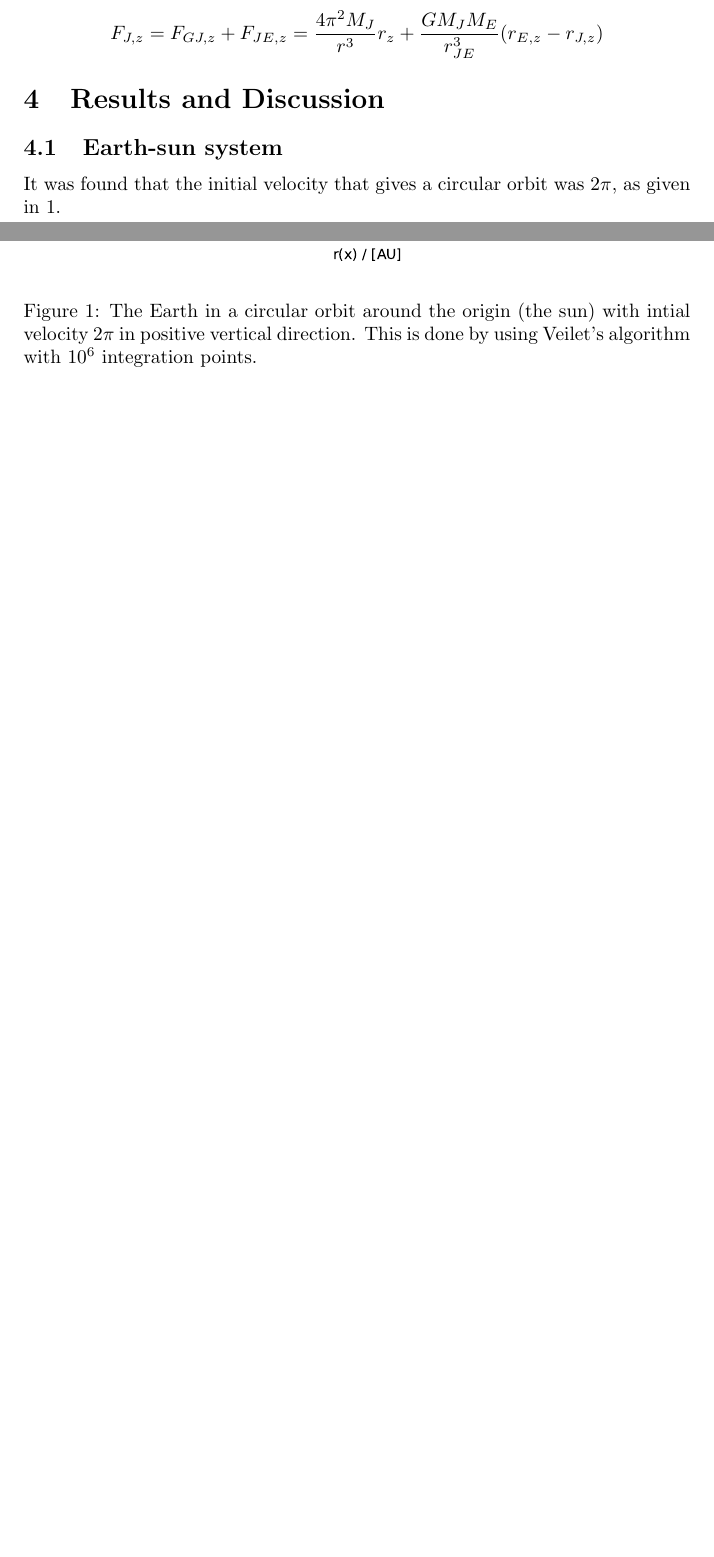
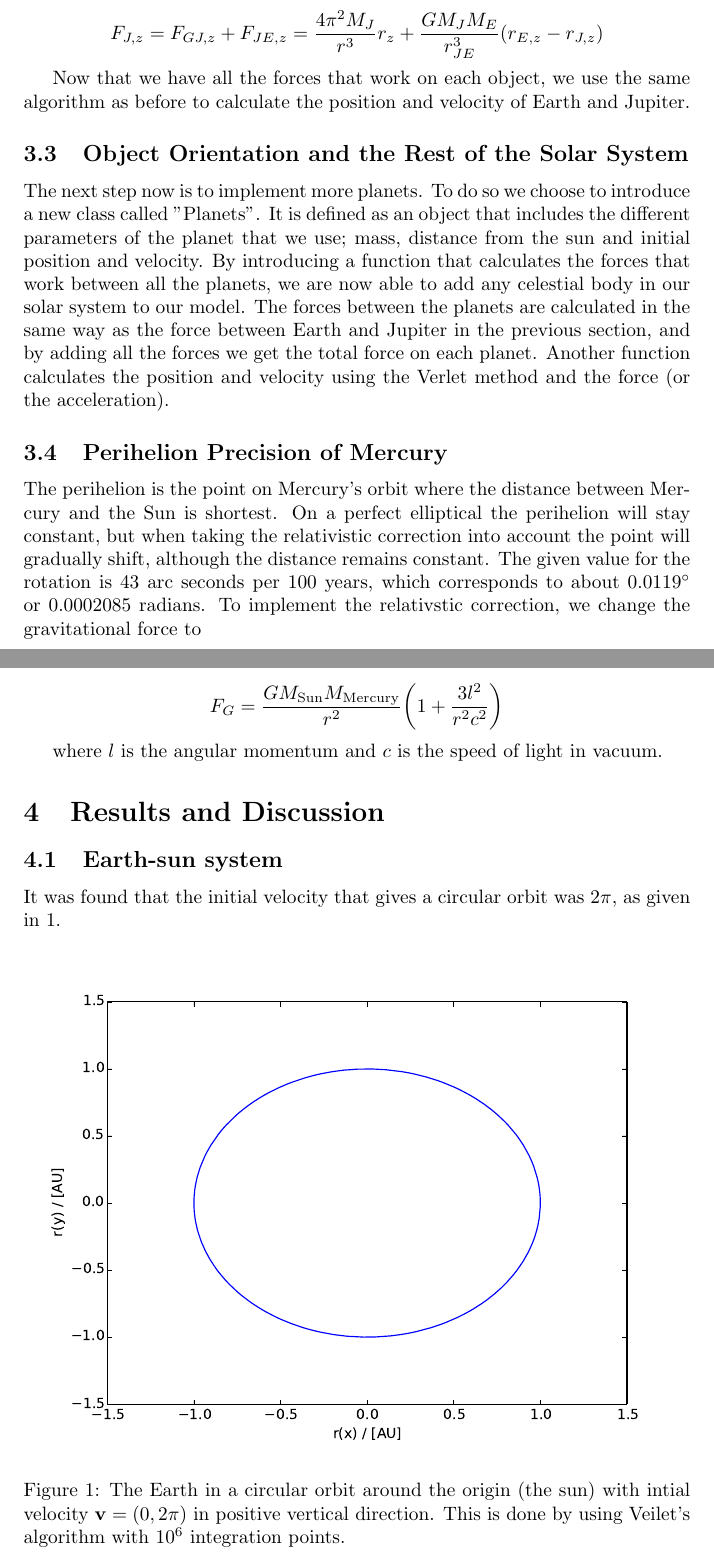
Before and after one commit to ohebbi/compphys, a LaTeX document (project3/latex/project3.tex): two parts of pages 4 and 5 of 6, joined at a grey line, cut so that both start at the same text, the shorter picture padded with empty space. Compiled offline with pdfLaTeX.

Commit message:
add method 2

```diff
--- a/project3/latex/project3.tex
+++ b/project3/latex/project3.tex
@@ -140,6 +143,17 @@ $$F_{J,x}=F_{GJ,x}+F_{JE,x}=\frac{4\pi^2M_J}{r^3}r_x+\frac{GM_JM_E}{r_{JE}^3}(r_
 $$F_{J,y}=F_{GJ,y}+F_{JE,y}=\frac{4\pi^2M_J}{r^3}r_y+\frac{GM_JM_E}{r_{JE}^3}(r_{E,y}-r_{J,y})$$
 $$F_{J,z}=F_{GJ,z}+F_{JE,z}=\frac{4\pi^2M_J}{r^3}r_z+\frac{GM_JM_E}{r_{JE}^3}(r_{E,z}-r_{J,z})$$
 
+Now that we have all the forces that work on each object, we use the same algorithm as before to calculate the position and velocity of Earth and Jupiter.
+
+\subsection{Object Orientation and the Rest of the Solar System}
+The next step now is to implement more planets. To do so we choose to introduce a new class called "Planets". It is defined as an object that includes the different parameters of the planet that we use; mass, distance from the sun and initial position and velocity. By introducing a function that calculates the forces that work between all the planets, we are now able to add any celestial body in our solar system to our model. The forces between the planets are calculated in the same way as the force between Earth and Jupiter in the previous section, and by adding all the forces we get the total force on each planet. Another function calculates the position and velocity using the Verlet method and the force (or the acceleration).
+
+\subsection{Perihelion Precision of Mercury}
+The perihelion is the point on Mercury's orbit where the distance between Mercury and the Sun is shortest. On a perfect elliptical the perihelion will stay constant, but when taking the relativistic correction into account the point will gradually shift, although the distance remains constant. The given value for the rotation is 43 arc seconds per 100 years, which corresponds to about $0.0119^{\circ}$ or 0.0002085 radians. To implement the relativstic correction, we change the gravitational force to
+
+$$F_G=\frac{GM_{\mathrm{Sun}}M_{\mathrm{Mercury}}}{r^2}\bigg( 1+\frac{3l^2}{r^2c^2}\bigg)$$
+
+where $l$ is the angular momentum and $c$ is the speed of light in vacuum.
 
 
 \section{Results and Discussion}
@@ -148,7 +162,7 @@ $$F_{J,z}=F_{GJ,z}+F_{JE,z}=\frac{4\pi^2M_J}{r^3}r_z+\frac{GM_JM_E}{r_{JE}^3}(r_
 It was found that the initial velocity that gives a circular orbit was $2\pi$, as given in \ref{jordensbane}.
 \begin{figure}[H]
   \includegraphics[scale=0.6]{3c_jordensbane_verlet_n10e6.eps}
-  \caption{The Earth in a circular orbit around the origin (the sun) with intial velocity $2\pi$ in positive vertical direction. This is done by using Veilet's algorithm with $10^6$ integration points.}
+  \caption{The Earth in a circular orbit around the origin (the sun) with intial velocity $\mathbf{v}=(0, 2\pi)$ in positive vertical direction. This is done by using Veilet's algorithm with $10^6$ integration points.}
   \label{jordensbane}
 \end{figure}
 
```
Also changed, not shown: project3/latex/project3.tex (11 more changed lines).
